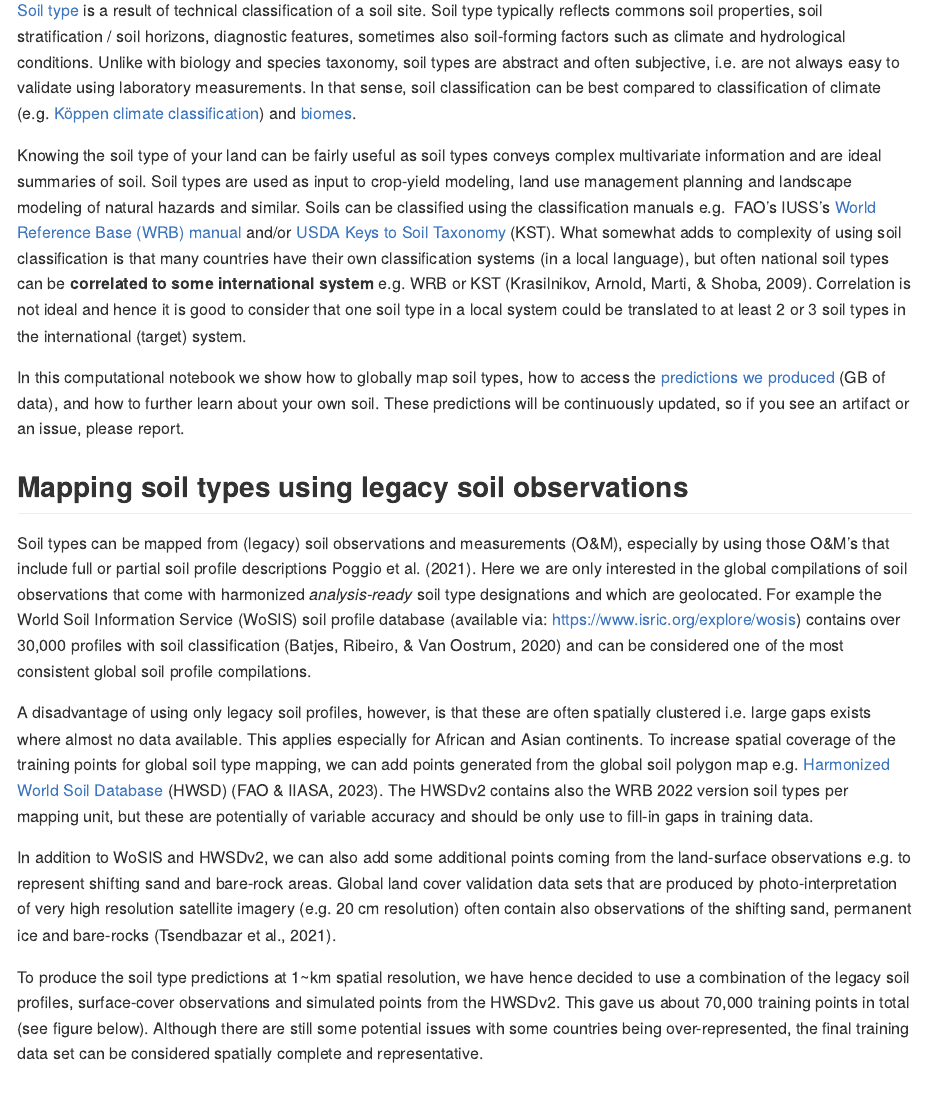
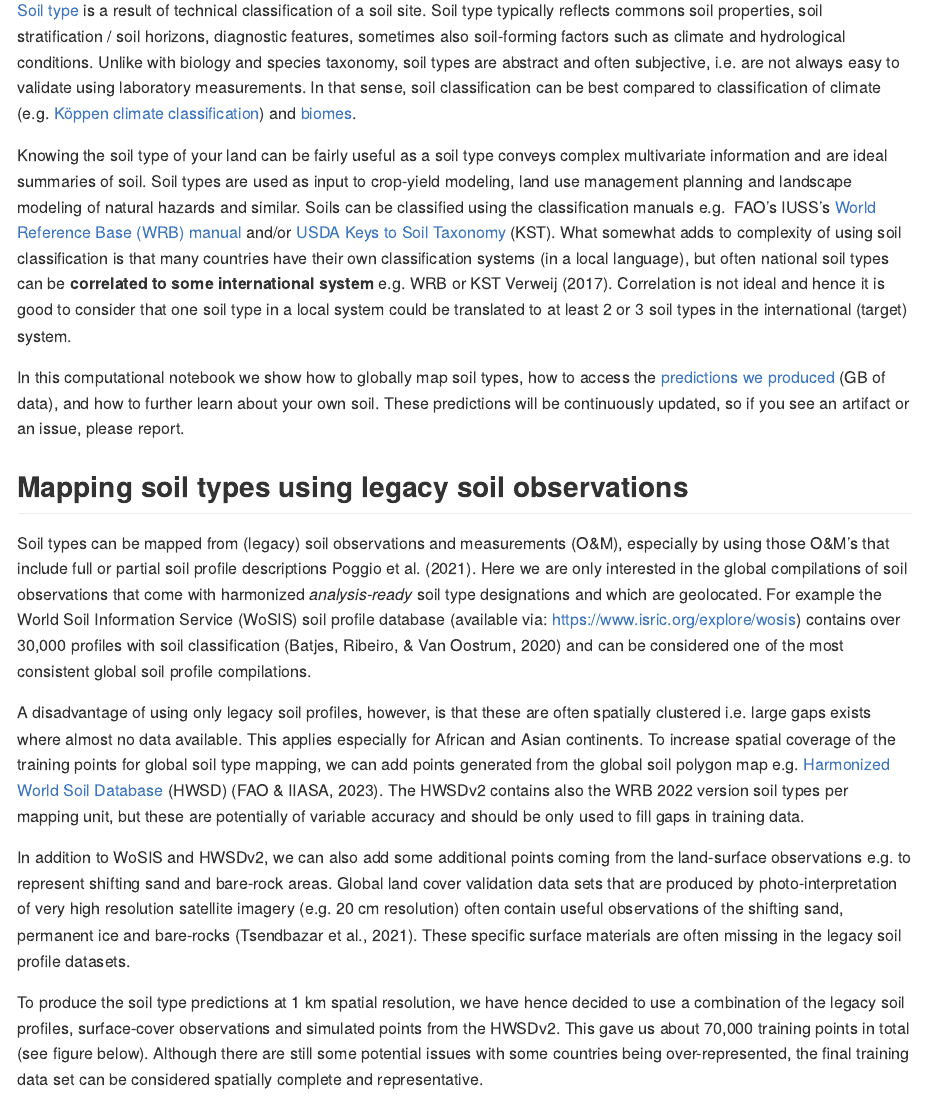
Before and after one commit to OpenGeoHub/SoilTypeMapping, an R Markdown document (README.rmd): the page in a window 1100 px wide, from 270 px down. The pictures show the output file README.md that the author committed with the source, drawn offline in the style of GitHub; long lines of code are wrapped; badge pictures from the web are left out.

Commit message:
text typos fixes

```diff
--- a/README.rmd
+++ b/README.rmd
@@ -30,7 +30,7 @@ climate and hydrological conditions. Unlike with biology and species taxonomy, s
 often subjective, i.e. are not always easy to validate using laboratory measurements.
 In that sense, soil classification can be best compared to classification of climate (e.g. [Köppen climate classification](https://en.wikipedia.org/wiki/K%C3%B6ppen_climate_classification)) and [biomes](https://en.wikipedia.org/wiki/Biome).
 
-Knowing the soil type of your land can be fairly useful as soil types conveys
+Knowing the soil type of your land can be fairly useful as a soil type conveys
 complex multivariate information and are ideal summaries of soil. Soil types are used as input to
 crop-yield modeling, land use management planning and landscape modeling of natural hazards
 and similar. Soils can be classified using the classification manuals e.g.
@@ -38,7 +38,7 @@ FAO's IUSS's [World Reference Base (WRB) manual](https://www.fao.org/soils-porta
 and/or [USDA Keys to Soil Taxonomy](https://www.nrcs.usda.gov/resources/guides-and-instructions/keys-to-soil-taxonomy) (KST).
 What somewhat adds to complexity of using soil classification is that many countries
 have their own classification systems (in a local language), but often national soil types
-can be **correlated to some international system** e.g. WRB or KST [@krasilnikov2009handbook].
+can be **correlated to some international system** e.g. WRB or KST [@krasilnikov2009handbook, @Verweij2017].
 Correlation is not ideal and hence it is good to consider that one soil type in a local
 system could be translated to at least 2 or 3 soil types in the international (target) system.
 
@@ -63,15 +63,16 @@ for African and Asian continents. To increase spatial coverage of the training p
 global soil type mapping, we can add points generated from the global soil polygon map
 e.g. [Harmonized World Soil Database](https://iiasa.ac.at/models-tools-data/hwsd) (HWSD) [@hwsd2023].
 The HWSDv2 contains also the WRB 2022 version soil types per mapping unit, but these are
-potentially of variable accuracy and should be only use to fill-in gaps in training data.
+potentially of variable accuracy and should be only used to fill gaps in training data.
 
 In addition to WoSIS and HWSDv2, we can also add some additional points coming
 from the land-surface observations e.g. to represent shifting sand and bare-rock areas.
 Global land cover validation data sets that are produced by photo-interpretation of
 very high resolution satellite imagery (e.g. 20 cm resolution) often contain
-also observations of the shifting sand, permanent ice and bare-rocks [@tsendbazar2021towards].
+useful observations of the shifting sand, permanent ice and bare-rocks [@tsendbazar2021towards].
+These specific surface materials are often missing in the legacy soil profile datasets.
 
-To produce the soil type predictions at 1~km spatial resolution, we have hence decided to use
+To produce the soil type predictions at 1 km spatial resolution, we have hence decided to use
 a combination of the legacy soil profiles, surface-cover observations and simulated points
 from the HWSDv2. This gave us about 70,000 training points in total (see figure below).
 Although there are still some potential issues with some countries being over-represented,
--- a/tex/refs.bib
+++ b/tex/refs.bib
@@ -10,3 +16,6 @@ Classification (RF-SRC)}},
+  year={2017},
+  publisher={Wageningen University, Soil Geography and Landscape},
+  address={Wageningen}
 }
 
 @book{krasilnikov2009handbook,
```
Also changed, not shown: README.md, README.rmd (2 more changed lines), tex/refs.bib (6 more changed lines).
